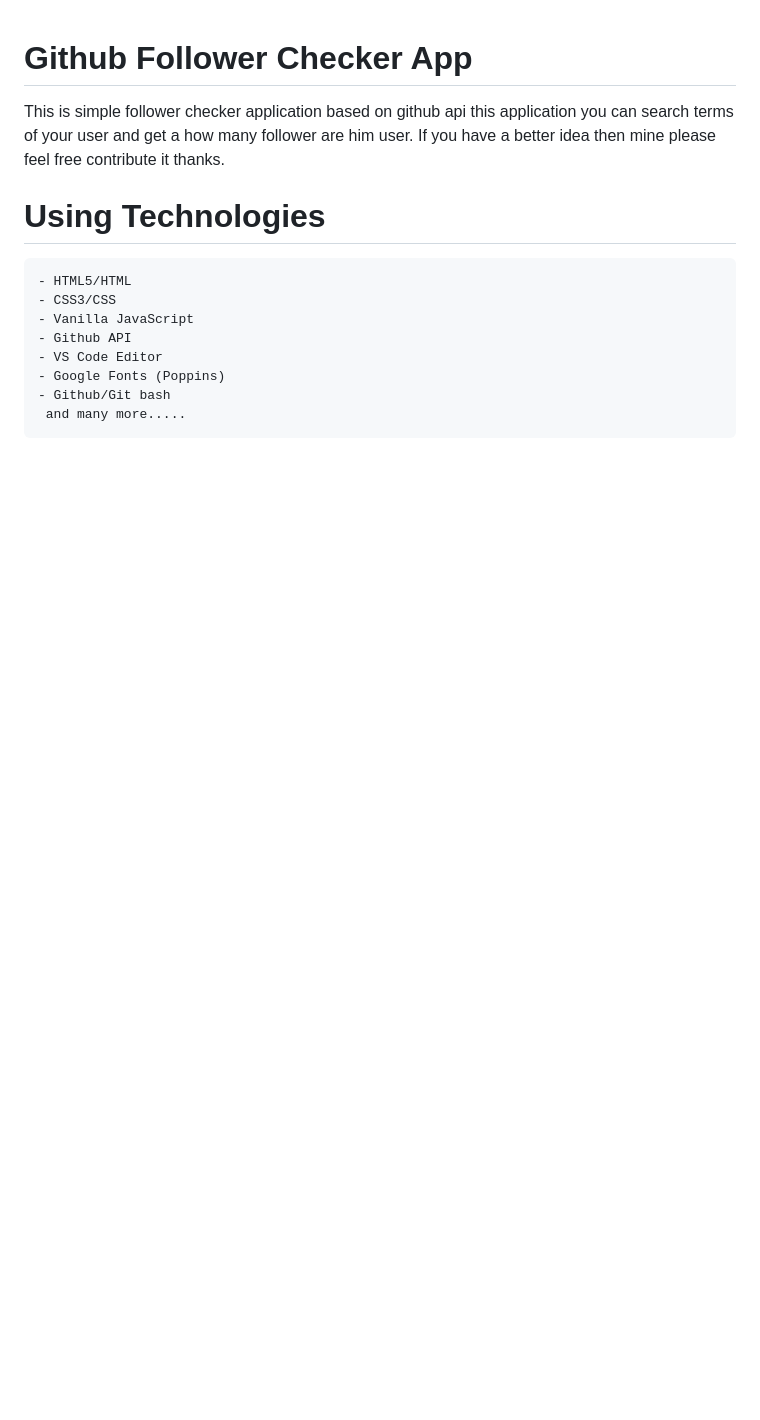
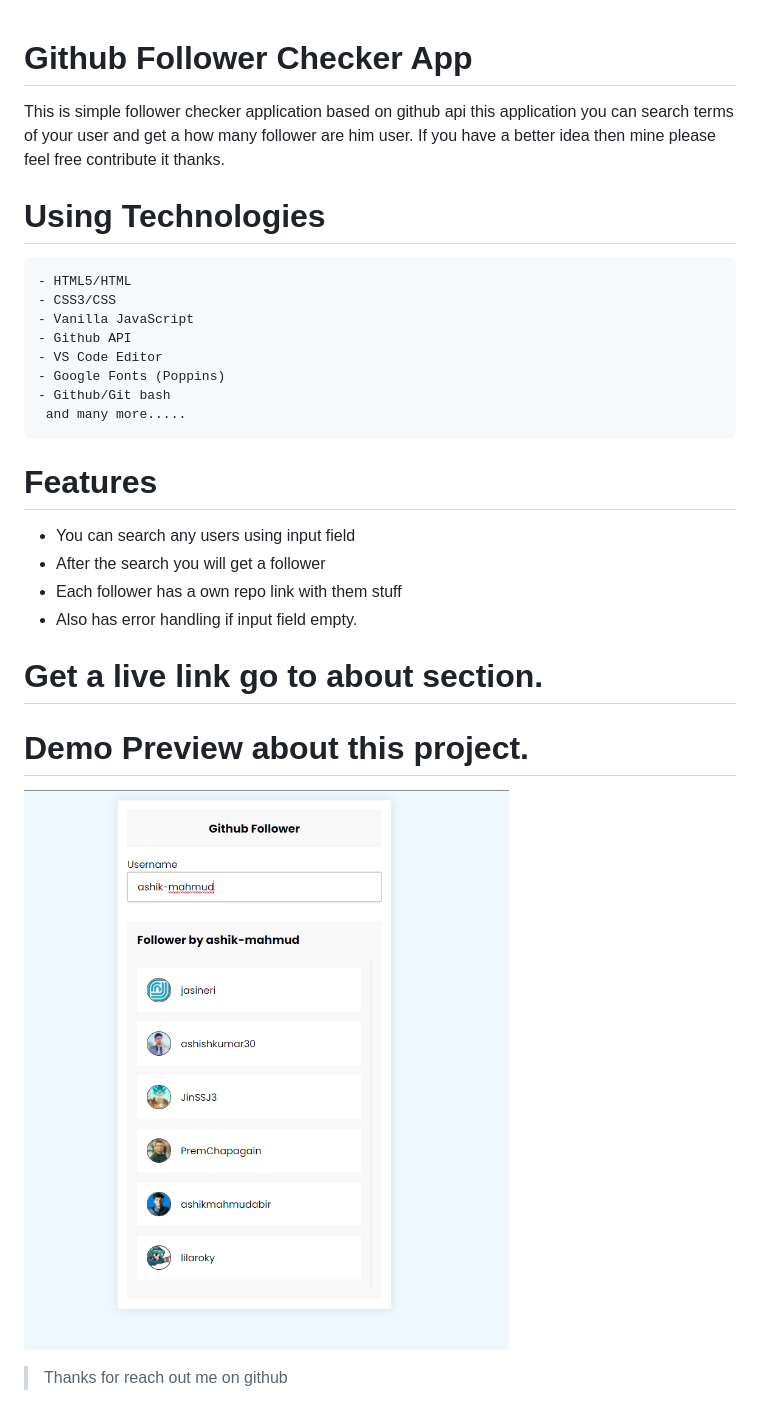
Before and after one commit to Ashik-Mahmud/github-followers, a Markdown page: README.md, the part around the change. GitHub-like rendering; pictures changed too: preview.png (added); blank space fills up the shorter version.

Commit message:
yeah done write a documentaion and also add screenshot about this project

```diff
--- a/README.md
+++ b/README.md
@@ -12,3 +12,16 @@ This is simple follower checker application based on github api this application
 - Github/Git bash
  and many more.....
  ~~~
+
+# Features
+- You can search any users using input field
+- After the search you will get a follower
+- Each follower has a own repo link with them stuff
+- Also has error handling if input field empty.
+
+# Get a live link go to about section.
+
+# Demo Preview about this project.
+![imageScreenshot](./preview.png)
+
+ > Thanks for reach out me on github
```
